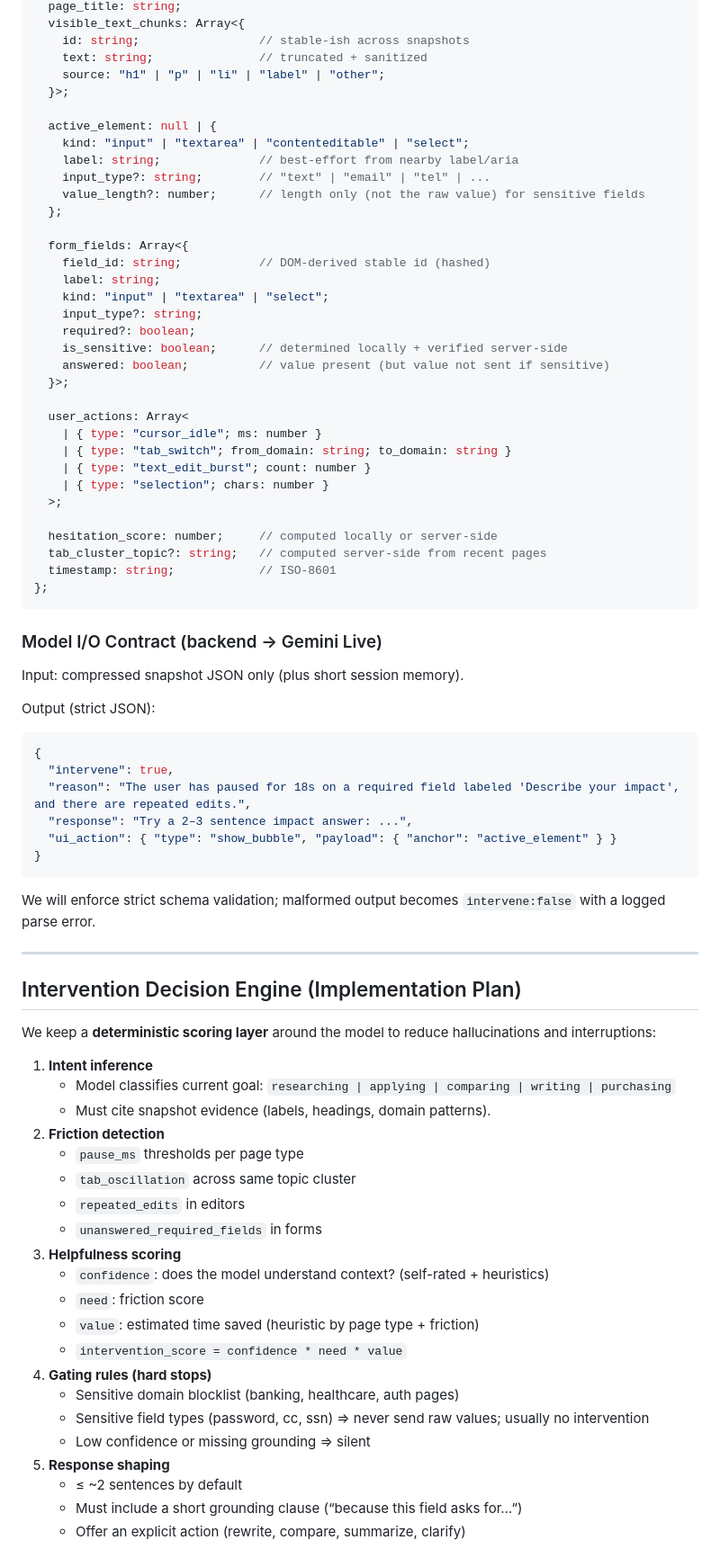
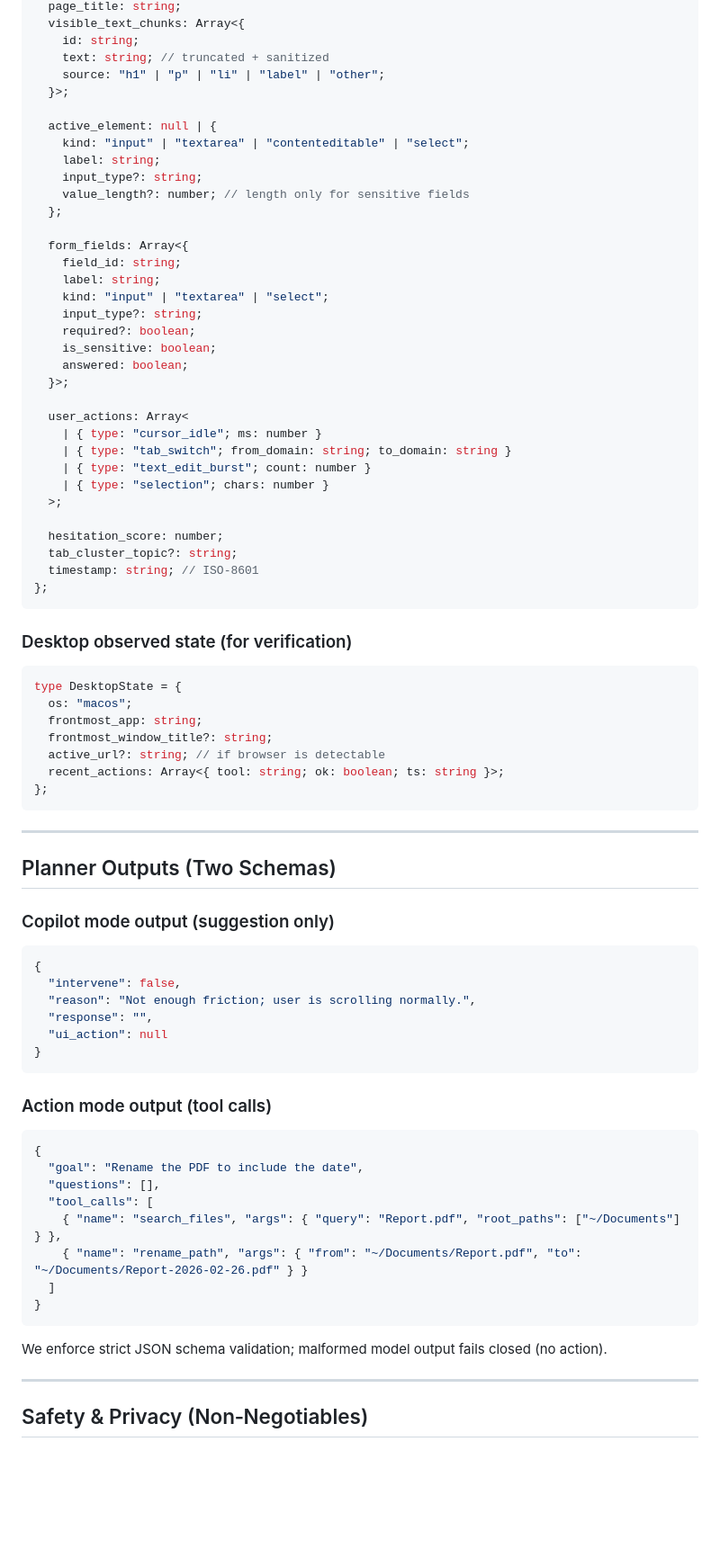
Before and after one commit to optimusbuilder/Jarvis, a Markdown page: README.md, the part around one of its changes. Shown at 90% size. GitHub-like rendering; blank space fills up the shorter version.

````diff
--- a/README.md
+++ b/README.md
@@ -80,25 +148,25 @@ type ContextSnapshot = {
   page_title: string;
   visible_text_chunks: Array<{
-    id: string;                 // stable-ish across snapshots
-    text: string;               // truncated + sanitized
+    id: string;
+    text: string; // truncated + sanitized
     source: "h1" | "p" | "li" | "label" | "other";
   }>;
 
   active_element: null | {
     kind: "input" | "textarea" | "contenteditable" | "select";
-    label: string;              // best-effort from nearby label/aria
-    input_type?: string;        // "text" | "email" | "tel" | ...
-    value_length?: number;      // length only (not the raw value) for sensitive fields
+    label: string;
+    input_type?: string;
+    value_length?: number; // length only for sensitive fields
   };
 
   form_fields: Array<{
-    field_id: string;           // DOM-derived stable id (hashed)
+    field_id: string;
     label: string;
     kind: "input" | "textarea" | "select";
     input_type?: string;
     required?: boolean;
-    is_sensitive: boolean;      // determined locally + verified server-side
-    answered: boolean;          // value present (but value not sent if sensitive)
+    is_sensitive: boolean;
+    answered: boolean;
   }>;
 
   user_actions: Array<
@@ -108,54 +176,55 @@ type ContextSnapshot = {
     | { type: "selection"; chars: number }
   >;
 
-  hesitation_score: number;     // computed locally or server-side
-  tab_cluster_topic?: string;   // computed server-side from recent pages
-  timestamp: string;            // ISO-8601
+  hesitation_score: number;
+  tab_cluster_topic?: string;
+  timestamp: string; // ISO-8601
 };
 ```
 
-### Model I/O Contract (backend → Gemini Live)
+### Desktop observed state (for verification)
 
-Input: compressed snapshot JSON only (plus short session memory).
+```ts
+type DesktopState = {
+  os: "macos";
+  frontmost_app: string;
+  frontmost_window_title?: string;
+  active_url?: string; // if browser is detectable
+  recent_actions: Array<{ tool: string; ok: boolean; ts: string }>;
+};
+```
 
-Output (strict JSON):
+---
+
+## Planner Outputs (Two Schemas)
+
+### Copilot mode output (suggestion only)
 
 ```json
 {
-  "intervene": true,
-  "reason": "The user has paused for 18s on a required field labeled 'Describe your impact', and there are repeated edits.",
-  "response": "Try a 2–3 sentence impact answer: ...",
-  "ui_action": { "type": "show_bubble", "payload": { "anchor": "active_element" } }
+  "intervene": false,
+  "reason": "Not enough friction; user is scrolling normally.",
+  "response": "",
+  "ui_action": null
 }
 ```
 
-We will enforce strict schema validation; malformed output becomes `intervene:false` with a logged parse error.
+### Action mode output (tool calls)
+
+```json
+{
+  "goal": "Rename the PDF to include the date",
+  "questions": [],
+  "tool_calls": [
+    { "name": "search_files", "args": { "query": "Report.pdf", "root_paths": ["~/Documents"] } },
+    { "name": "rename_path", "args": { "from": "~/Documents/Report.pdf", "to": "~/Documents/Report-2026-02-26.pdf" } }
+  ]
+}
+```
+
+We enforce strict JSON schema validation; malformed model output fails closed (no action).
 
 ---
 
-## Intervention Decision Engine (Implementation Plan)
+## Safety & Privacy (Non‑Negotiables)
 
-We keep a **deterministic scoring layer** around the model to reduce hallucinations and interruptions:
-
-1. **Intent inference**
-   - Model classifies current goal: `researching | applying | comparing | writing | purchasing`
-   - Must cite snapshot evidence (labels, headings, domain patterns).
-2. **Friction detection**
-   - `pause_ms` thresholds per page type
-   - `tab_oscillation` across same topic cluster
-   - `repeated_edits` in editors
-   - `unanswered_required_fields` in forms
-3. **Helpfulness scoring**
-   - `confidence`: does the model understand context? (self-rated + heuristics)
-   - `need`: friction score
-   - `value`: estimated time saved (heuristic by page type + friction)
-   - `intervention_score = confidence * need * value`
-4. **Gating rules (hard stops)**
-   - Sensitive domain blocklist (banking, healthcare, auth pages)
-   - Sensitive field types (password, cc, ssn) => never send raw values; usually no intervention
-   - Low confidence or missing grounding => silent
-5. **Response shaping**
-   - ≤ ~2 sentences by default
-   - Must include a short grounding clause (“because this field asks for…”)
-   - Offer an explicit action (rewrite, compare, summarize, clarify)
-
````
Also changed, not shown: other parts of README.md (+235 -249 lines).
